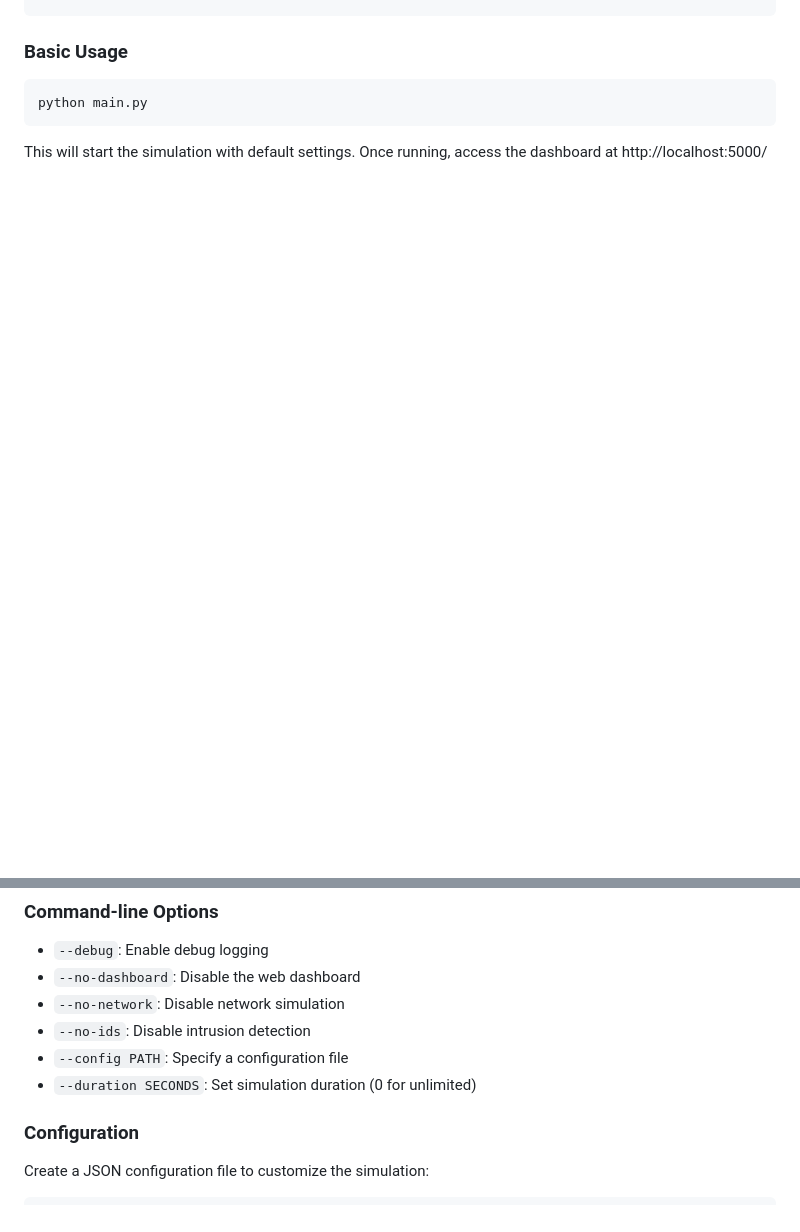
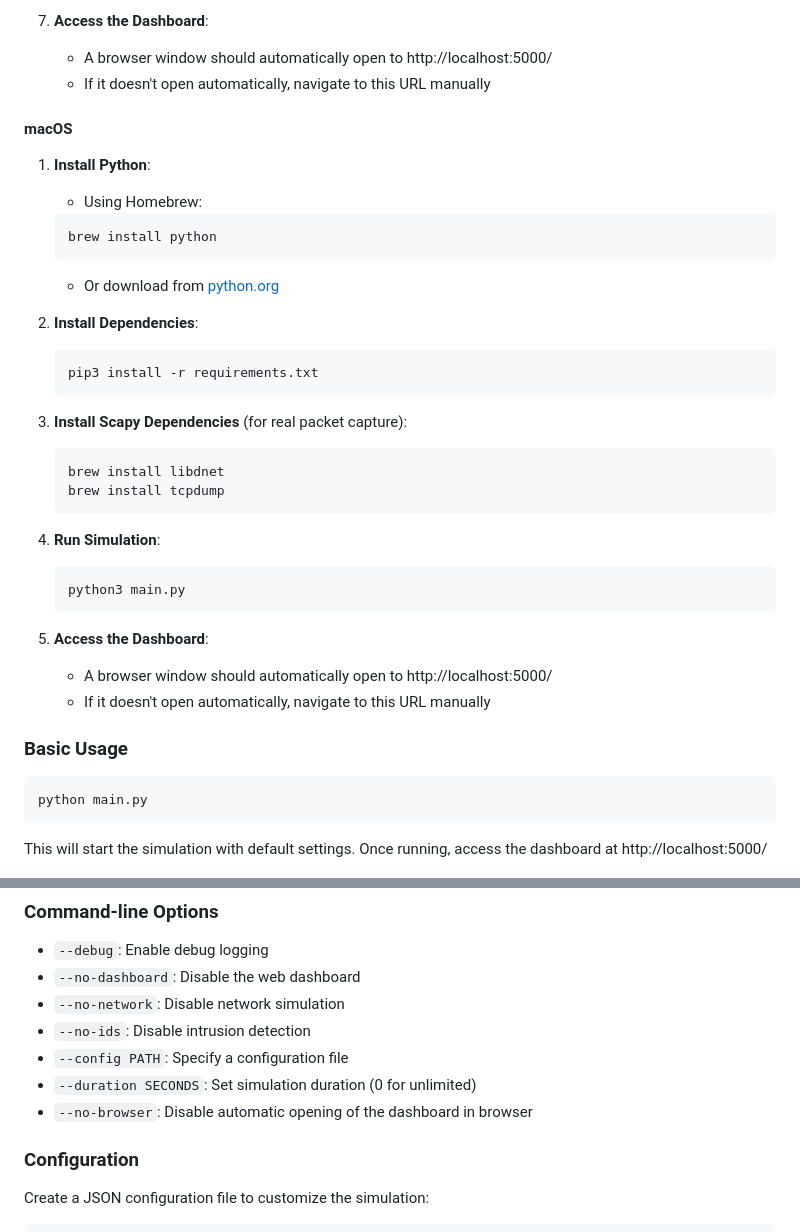
Before and after one commit to havamal65/Cybersecurity_Portfolio, a Markdown page: esp32_security_sim/README.md, 2 parts joined by grey strips. GitHub-like rendering; blank space fills up the shorter version.

````diff
--- a/esp32_security_sim/README.md
+++ b/esp32_security_sim/README.md
@@ -95,3 +163,35 @@ pip install -r requirements.txt
+7. **Access the Dashboard**:
+   - A browser window should automatically open to http://localhost:5000/
+   - If it doesn't open automatically, navigate to this URL manually
+
+#### macOS
+1. **Install Python**:
+   - Using Homebrew:
+   ```bash
+   brew install python
+   ```
+   - Or download from [python.org](https://www.python.org/downloads/macos/)
+
+2. **Install Dependencies**:
+   ```bash
+   pip3 install -r requirements.txt
+   ```
+
+3. **Install Scapy Dependencies** (for real packet capture):
+   ```bash
+   brew install libdnet
+   brew install tcpdump
+   ```
+
+4. **Run Simulation**:
+   ```bash
+   python3 main.py
+   ```
+
+5. **Access the Dashboard**:
+   - A browser window should automatically open to http://localhost:5000/
+   - If it doesn't open automatically, navigate to this URL manually
+
 ### Basic Usage
 
 ```
@@ -108,6 +208,7 @@ This will start the simulation with default settings. Once running, access the d
 - `--no-ids`: Disable intrusion detection
 - `--config PATH`: Specify a configuration file
 - `--duration SECONDS`: Set simulation duration (0 for unlimited)
+- `--no-browser`: Disable automatic opening of the dashboard in browser
 
 ### Configuration
 
````
Also changed, not shown: other parts of esp32_security_sim/README.md (+68 -0 lines).
